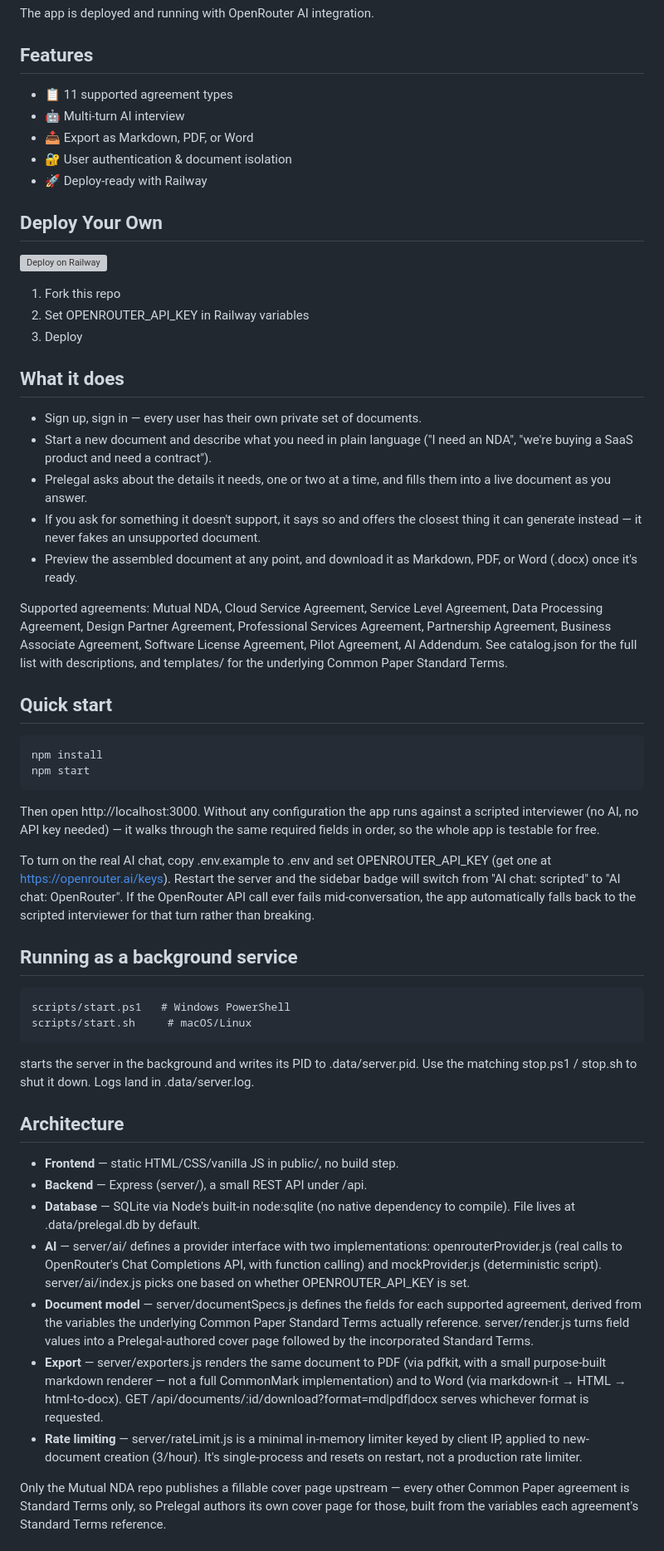
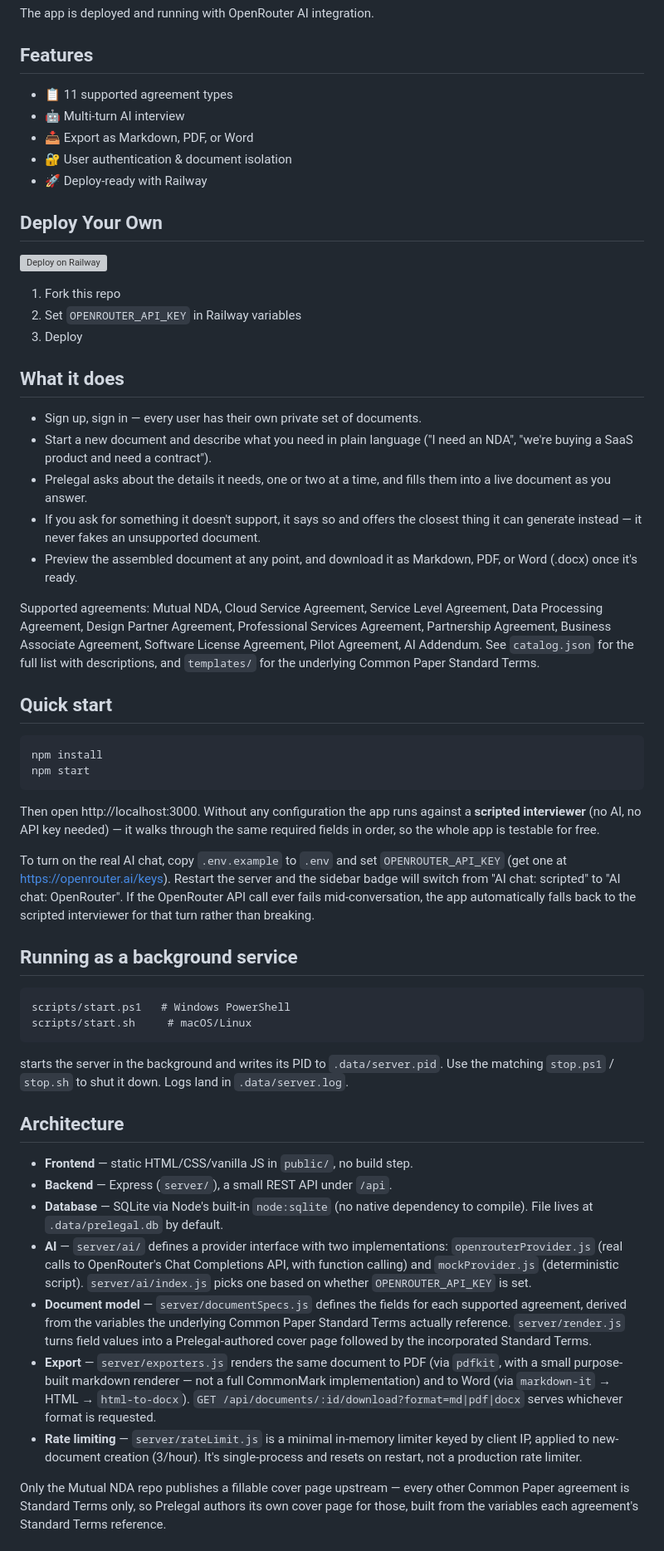
Before and after one commit to Paul-Orlando/prelegal_document_app, a Markdown page: README.md, the part around one of its changes. Shown at 83% size. Rendered like a GitHub page; grey boxes are pictures that could not be loaded.

````diff
--- a/README.md
+++ b/README.md
@@ -12,18 +12,20 @@ An AI chat that interviews you about a legal agreement and builds it from Common
 The app is deployed and running with OpenRouter AI integration.
 
 ## Features
-   - 📋 11 supported agreement types
-   - 🤖 Multi-turn AI interview
-   - 📥 Export as Markdown, PDF, or Word
-   - 🔐 User authentication & document isolation
-   - 🚀 Deploy-ready with Railway
+
+- 📋 11 supported agreement types
+- 🤖 Multi-turn AI interview
+- 📥 Export as Markdown, PDF, or Word
+- 🔐 User authentication & document isolation
+- 🚀 Deploy-ready with Railway
 
 ## Deploy Your Own
-   [![Deploy on Railway](https://railway.app/button.svg)](https://railway.app)
 
-   1. Fork this repo
-   2. Set OPENROUTER_API_KEY in Railway variables
-   3. Deploy
+[![Deploy on Railway](https://railway.app/button.svg)](https://railway.app)
+
+1. Fork this repo
+2. Set `OPENROUTER_API_KEY` in Railway variables
+3. Deploy
 
 ## What it does
 
@@ -33,7 +35,7 @@ The app is deployed and running with OpenRouter AI integration.
 - If you ask for something it doesn't support, it says so and offers the closest thing it can generate instead — it never fakes an unsupported document.
 - Preview the assembled document at any point, and download it as Markdown, PDF, or Word (.docx) once it's ready.
 
-Supported agreements: Mutual NDA, Cloud Service Agreement, Service Level Agreement, Data Processing Agreement, Design Partner Agreement, Professional Services Agreement, Partnership Agreement, Business Associate Agreement, Software License Agreement, Pilot Agreement, AI Addendum. See catalog.json for the full list with descriptions, and templates/ for the underlying Common Paper Standard Terms.
+Supported agreements: Mutual NDA, Cloud Service Agreement, Service Level Agreement, Data Processing Agreement, Design Partner Agreement, Professional Services Agreement, Partnership Agreement, Business Associate Agreement, Software License Agreement, Pilot Agreement, AI Addendum. See `catalog.json` for the full list with descriptions, and `templates/` for the underlying Common Paper Standard Terms.
 
 ## Quick start
 
@@ -42,9 +44,9 @@ npm install
 npm start
 ```
 
-Then open http://localhost:3000. Without any configuration the app runs against a scripted interviewer (no AI, no API key needed) — it walks through the same required fields in order, so the whole app is testable for free.
+Then open http://localhost:3000. Without any configuration the app runs against a **scripted interviewer** (no AI, no API key needed) — it walks through the same required fields in order, so the whole app is testable for free.
 
-To turn on the real AI chat, copy .env.example to .env and set OPENROUTER_API_KEY (get one at https://openrouter.ai/keys). Restart the server and the sidebar badge will switch from "AI chat: scripted" to "AI chat: OpenRouter". If the OpenRouter API call ever fails mid-conversation, the app automatically falls back to the scripted interviewer for that turn rather than breaking.
+To turn on the real AI chat, copy `.env.example` to `.env` and set `OPENROUTER_API_KEY` (get one at https://openrouter.ai/keys). Restart the server and the sidebar badge will switch from "AI chat: scripted" to "AI chat: OpenRouter". If the OpenRouter API call ever fails mid-conversation, the app automatically falls back to the scripted interviewer for that turn rather than breaking.
 
 ## Running as a background service
 
@@ -53,17 +55,17 @@ scripts/start.ps1   # Windows PowerShell
 scripts/start.sh     # macOS/Linux
 ```
 
-starts the server in the background and writes its PID to .data/server.pid. Use the matching stop.ps1 / stop.sh to shut it down. Logs land in .data/server.log.
+starts the server in the background and writes its PID to `.data/server.pid`. Use the matching `stop.ps1` / `stop.sh` to shut it down. Logs land in `.data/server.log`.
 
 ## Architecture
 
-- **Frontend** — static HTML/CSS/vanilla JS in public/, no build step.
-- **Backend** — Express (server/), a small REST API under /api.
-- **Database** — SQLite via Node's built-in node:sqlite (no native dependency to compile). File lives at .data/prelegal.db by default.
-- **AI** — server/ai/ defines a provider interface with two implementations: openrouterProvider.js (real calls to OpenRouter's Chat Completions API, with function calling) and mockProvider.js (deterministic script). server/ai/index.js picks one based on whether OPENROUTER_API_KEY is set.
-- **Document model** — server/documentSpecs.js defines the fields for each supported agreement, derived from the variables the underlying Common Paper Standard Terms actually reference. server/render.js turns field values into a Prelegal-authored cover page followed by the incorporated Standard Terms.
-- **Export** — server/exporters.js renders the same document to PDF (via pdfkit, with a small purpose-built markdown renderer — not a full CommonMark implementation) and to Word (via markdown-it → HTML → html-to-docx). GET /api/documents/:id/download?format=md|pdf|docx serves whichever format is requested.
-- **Rate limiting** — server/rateLimit.js is a minimal in-memory limiter keyed by client IP, applied to new-document creation (3/hour). It's single-process and resets on restart, not a production rate limiter.
+- **Frontend** — static HTML/CSS/vanilla JS in `public/`, no build step.
+- **Backend** — Express (`server/`), a small REST API under `/api`.
+- **Database** — SQLite via Node's built-in `node:sqlite` (no native dependency to compile). File lives at `.data/prelegal.db` by default.
+- **AI** — `server/ai/` defines a provider interface with two implementations: `openrouterProvider.js` (real calls to OpenRouter's Chat Completions API, with function calling) and `mockProvider.js` (deterministic script). `server/ai/index.js` picks one based on whether `OPENROUTER_API_KEY` is set.
+- **Document model** — `server/documentSpecs.js` defines the fields for each supported agreement, derived from the variables the underlying Common Paper Standard Terms actually reference. `server/render.js` turns field values into a Prelegal-authored cover page followed by the incorporated Standard Terms.
+- **Export** — `server/exporters.js` renders the same document to PDF (via `pdfkit`, with a small purpose-built markdown renderer — not a full CommonMark implementation) and to Word (via `markdown-it` → HTML → `html-to-docx`). `GET /api/documents/:id/download?format=md|pdf|docx` serves whichever format is requested.
+- **Rate limiting** — `server/rateLimit.js` is a minimal in-memory limiter keyed by client IP, applied to new-document creation (3/hour). It's single-process and resets on restart, not a production rate limiter.
 
 Only the Mutual NDA repo publishes a fillable cover page upstream — every other Common Paper agreement is Standard Terms only, so Prelegal authors its own cover page for those, built from the variables each agreement's Standard Terms reference.
 
````
Also changed, not shown: other parts of README.md (+15 -1 lines).
